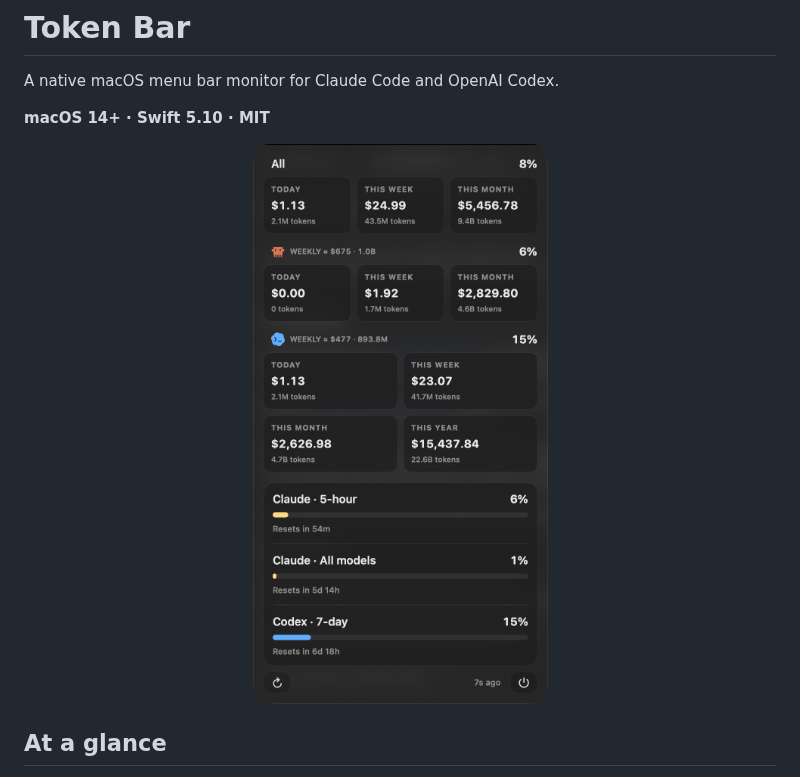
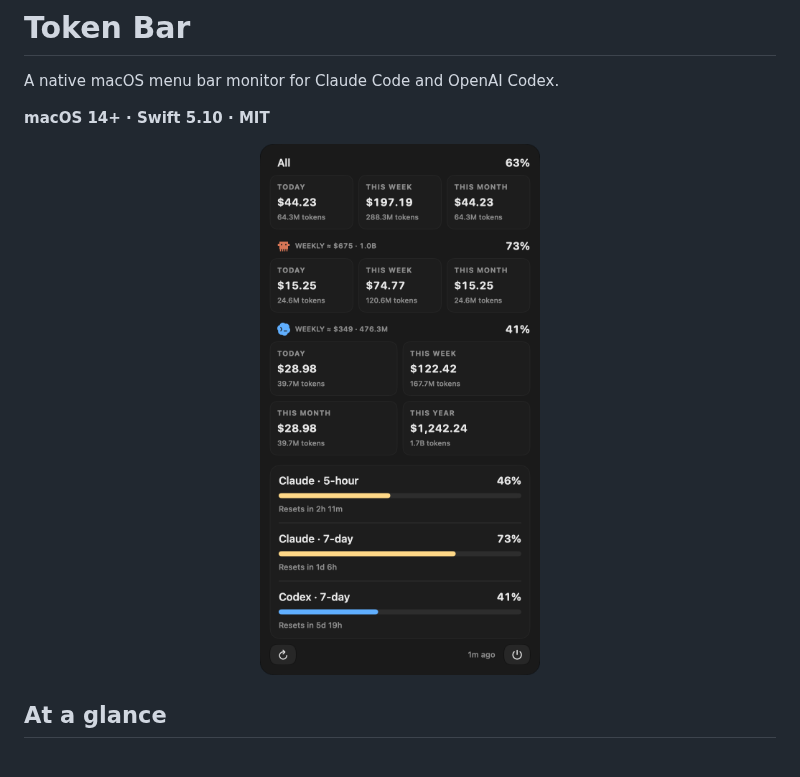
Before and after one commit to hskl18/token-bar, a Markdown page: README.md, the part around the change. Rendered like a GitHub page; pictures changed too: docs/screenshots/token-bar-dashboard.png.

```diff
--- a/README.md
+++ b/README.md
@@ -5,7 +5,7 @@ A native macOS menu bar monitor for Claude Code and OpenAI Codex.
 **macOS 14+ · Swift 5.10 · MIT**
 
 <p align="center">
-  <img src="docs/screenshots/token-bar-dashboard.png" alt="Token Bar dashboard for Claude Code and Codex" width="360">
+  <img src="docs/screenshots/token-bar-dashboard.png" alt="Token Bar dashboard for Claude Code and Codex" width="280">
 </p>
 
 ## At a glance
```
Also changed, not shown: 2 other files.
